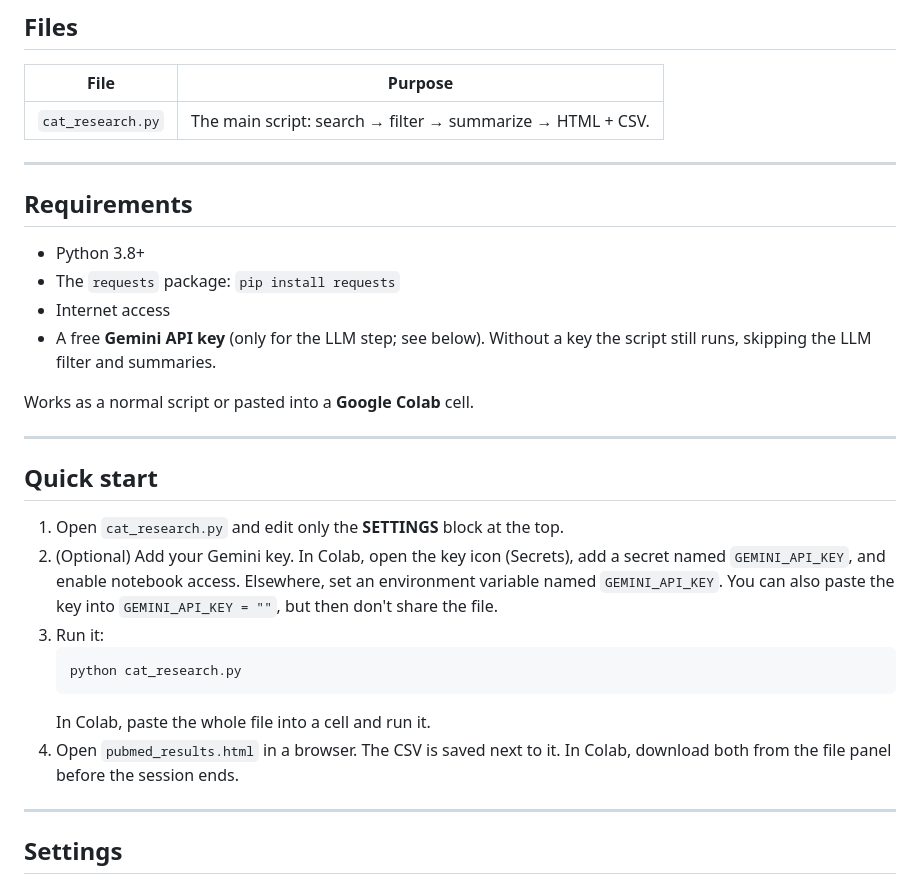
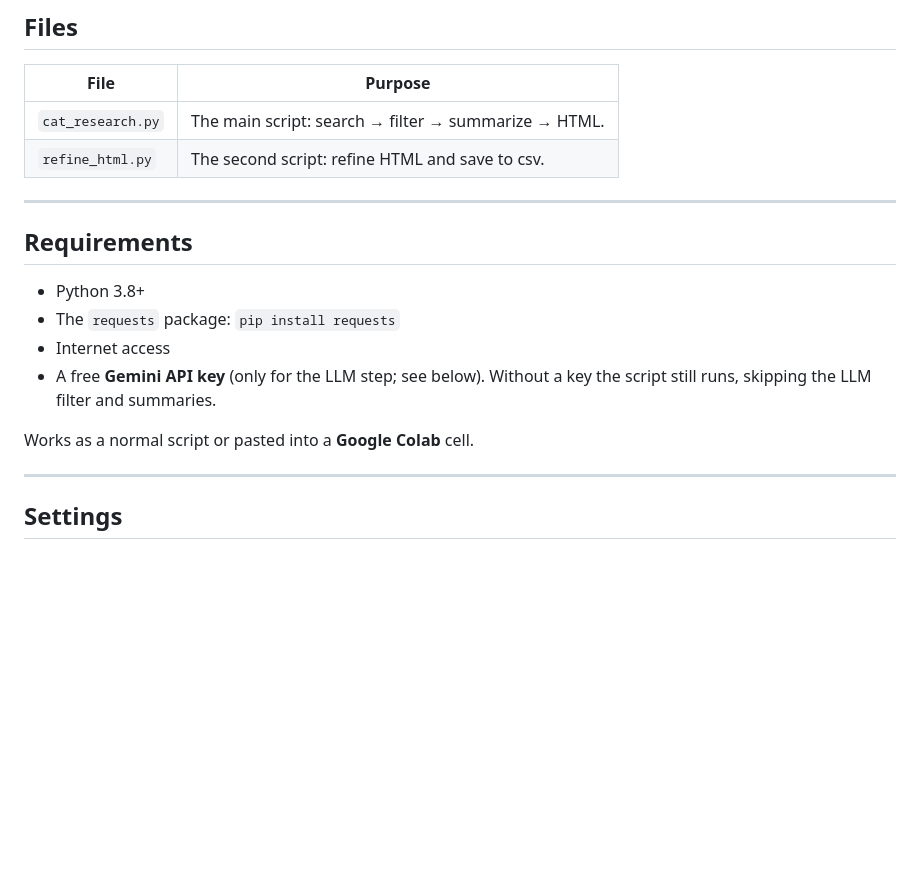
Before and after one commit to elainechenly/cat_research, a Markdown page: README.md, the part around the change. GitHub-like rendering; blank space fills up the shorter version.

````diff
--- a/README.md
+++ b/README.md
@@ -49,7 +49,8 @@ See final reports: https://elainechenly.github.io/cat_research/
 
 | File | Purpose |
 |---|---|
-| `cat_research.py` | The main script: search → filter → summarize → HTML + CSV. |
+| `cat_research.py` | The main script: search → filter → summarize → HTML. |
+| `refine_html.py` | The second script: refine HTML and save to csv. |
 
 ---
 
@@ -61,19 +62,6 @@ See final reports: https://elainechenly.github.io/cat_research/
 - A free **Gemini API key** (only for the LLM step; see below). Without a key the script still runs, skipping the LLM filter and summaries.
 
 Works as a normal script or pasted into a **Google Colab** cell.
-
----
-
-## Quick start
-
-1. Open `cat_research.py` and edit only the **SETTINGS** block at the top.
-2. (Optional) Add your Gemini key. In Colab, open the key icon (Secrets), add a secret named `GEMINI_API_KEY`, and enable notebook access. Elsewhere, set an environment variable named `GEMINI_API_KEY`. You can also paste the key into `GEMINI_API_KEY = ""`, but then don't share the file.
-3. Run it:
-   ```
-   python cat_research.py
-   ```
-   In Colab, paste the whole file into a cell and run it.
-4. Open `pubmed_results.html` in a browser. The CSV is saved next to it. In Colab, download both from the file panel before the session ends.
 
 ---
 
````
